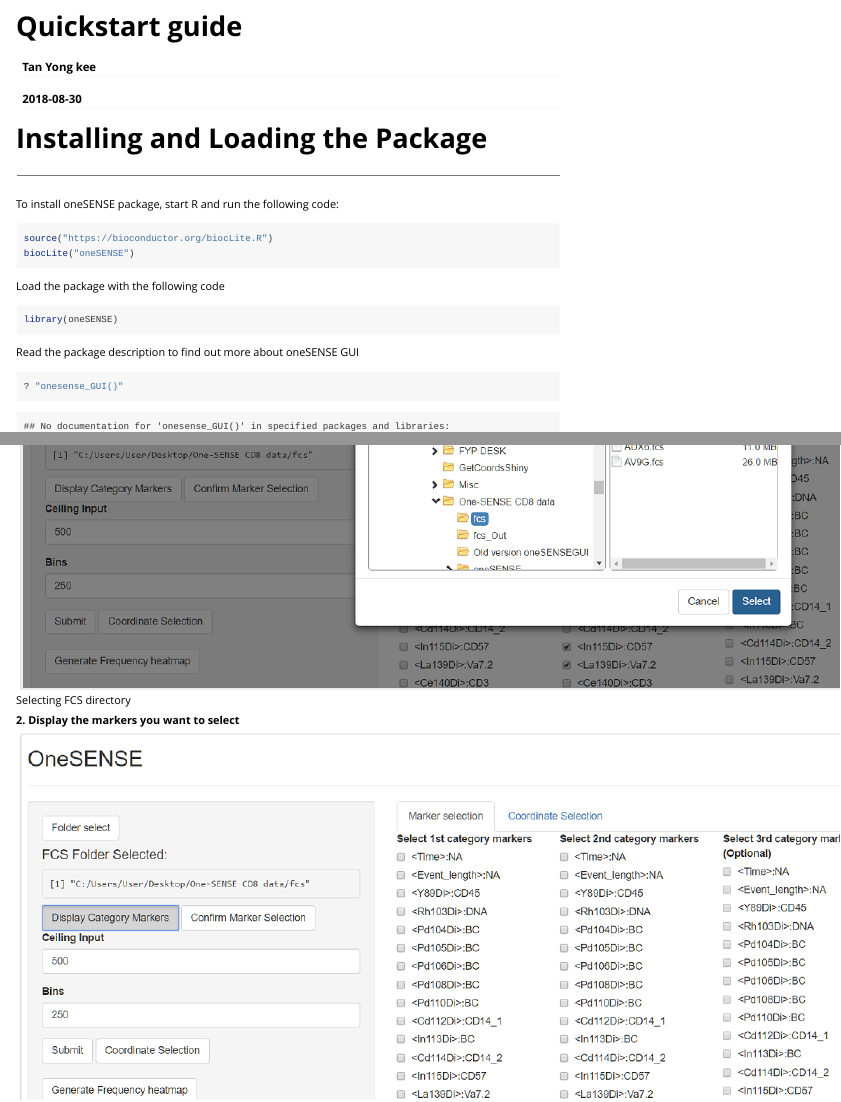
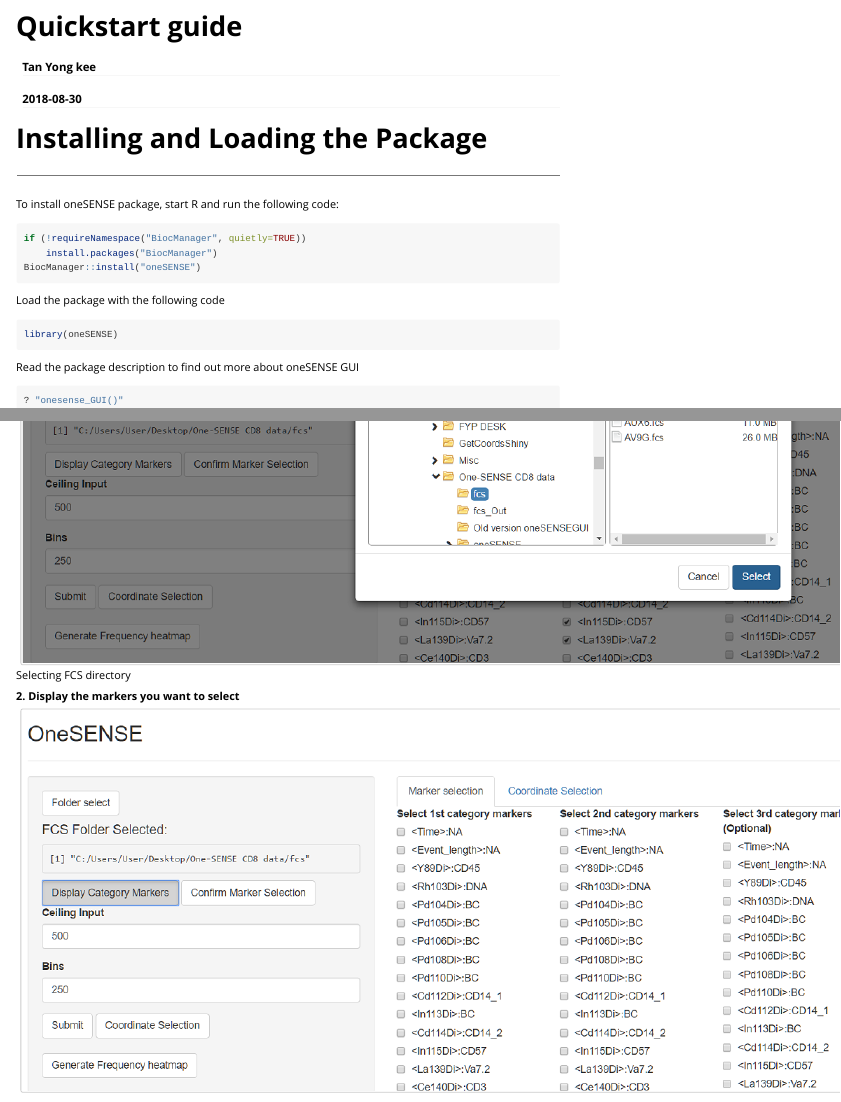
Before and after one commit to bioc/oneSENSE, an R Markdown document (vignettes/quickstart.Rmd): the page in a window 1100 px wide, from its top, and a second part further down, joined at a grey line. Rendered offline with R 4.5, knitr and Pandoc, with nearby package versions.

Commit message:
replace BiocInstaller biocLite mentions with BiocManager

````diff
--- a/vignettes/quickstart.Rmd
+++ b/vignettes/quickstart.Rmd
@@ -15,8 +15,9 @@
 
 
 ```{r, eval = FALSE}
-source("https://bioconductor.org/biocLite.R")
-biocLite("oneSENSE")
+if (!requireNamespace("BiocManager", quietly=TRUE))
+    install.packages("BiocManager")
+BiocManager::install("oneSENSE")
 ```
 
 Load the package with the following code
````
Also changed, not shown: 1 other file.
